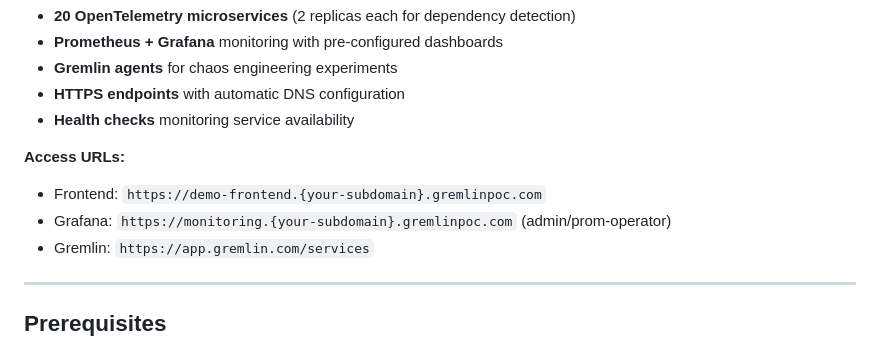
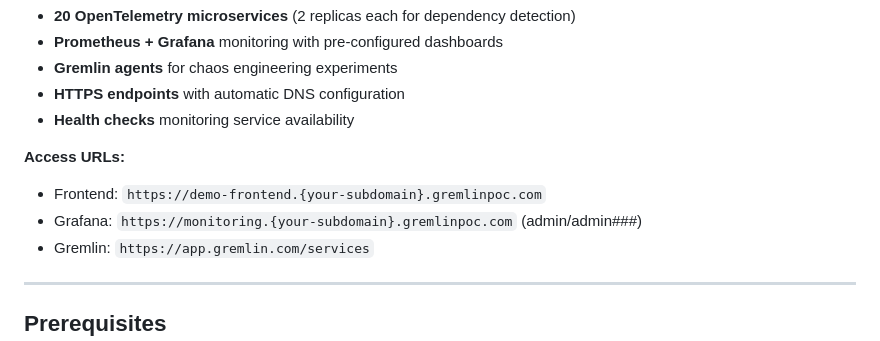
Before and after one commit to swily/workshop, a Markdown page: README.md, the part around the change. GitHub-like rendering.

Commit message:
Modify Grafana URL
Updated Grafana access URL credentials in README.

```diff
--- a/README.md
+++ b/README.md
@@ -17,7 +17,7 @@ Deploys a complete chaos engineering demo environment:
 
 **Access URLs:**
 - Frontend: `https://demo-frontend.{your-subdomain}.gremlinpoc.com`
-- Grafana: `https://monitoring.{your-subdomain}.gremlinpoc.com` (admin/prom-operator)
+- Grafana: `https://monitoring.{your-subdomain}.gremlinpoc.com` (admin/admin###)
 - Gremlin: `https://app.gremlin.com/services`
 
 ---
```
